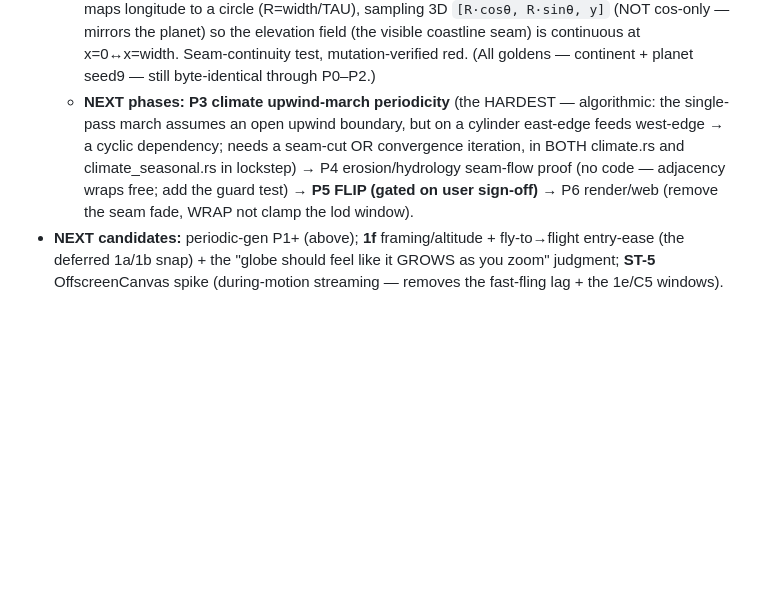
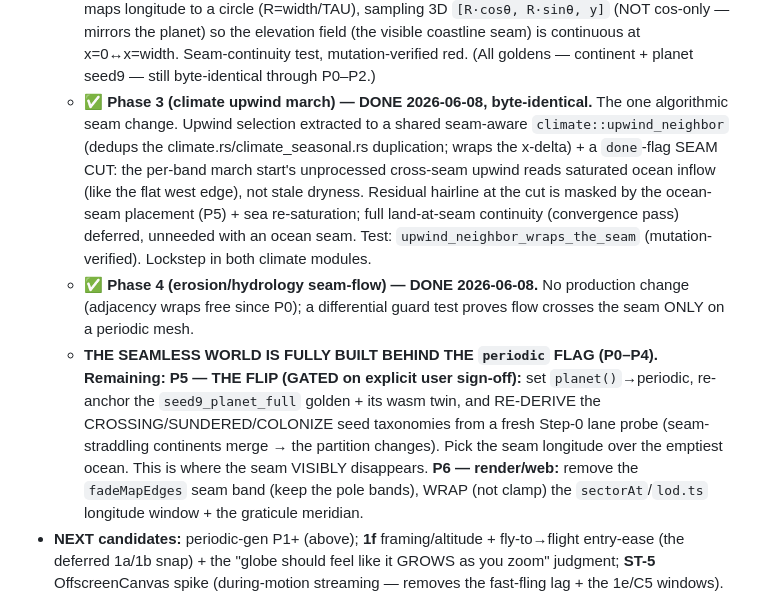
Before and after one commit to mbeaman/mapGen, a Markdown page: docs/BACKLOG.md, the part around the change. GitHub-like rendering; blank space fills up the shorter version.

Commit message:
docs(backlog): periodic-gen Phases 3–4 done; seamless world built behind the flag; P5 flip gated
Co-Authored-By: Claude Opus 4.8 (1M context) <noreply@anthropic.com>

```diff
--- a/docs/BACKLOG.md
+++ b/docs/BACKLOG.md
@@ -173,11 +173,22 @@ follow gated behind a 1-day OffscreenCanvas spike). Build order: foundation **1a
     to a circle (R=width/TAU), sampling 3D `[R·cosθ, R·sinθ, y]` (NOT cos-only — mirrors the planet) so the
     elevation field (the visible coastline seam) is continuous at x=0↔x=width. Seam-continuity test,
     mutation-verified red. (All goldens — continent + planet seed9 — still byte-identical through P0–P2.)
-  - **NEXT phases:** **P3 climate upwind-march periodicity** (the HARDEST — algorithmic: the single-pass
-    march assumes an open upwind boundary, but on a cylinder east-edge feeds west-edge → a cyclic dependency;
-    needs a seam-cut OR convergence iteration, in BOTH climate.rs and climate_seasonal.rs in lockstep) →
-    P4 erosion/hydrology seam-flow proof (no code — adjacency wraps free; add the guard test) →
-    **P5 FLIP (gated on user sign-off)** → P6 render/web (remove the seam fade, WRAP not clamp the lod window).
+  - **✅ Phase 3 (climate upwind march) — DONE 2026-06-08, byte-identical.** The one algorithmic seam
+    change. Upwind selection extracted to a shared seam-aware `climate::upwind_neighbor` (dedups the
+    climate.rs/climate_seasonal.rs duplication; wraps the x-delta) + a `done`-flag SEAM CUT: the per-band
+    march start's unprocessed cross-seam upwind reads saturated ocean inflow (like the flat west edge),
+    not stale dryness. Residual hairline at the cut is masked by the ocean-seam placement (P5) + sea
+    re-saturation; full land-at-seam continuity (convergence pass) deferred, unneeded with an ocean seam.
+    Test: `upwind_neighbor_wraps_the_seam` (mutation-verified). Lockstep in both climate modules.
+  - **✅ Phase 4 (erosion/hydrology seam-flow) — DONE 2026-06-08.** No production change (adjacency wraps
+    free since P0); a differential guard test proves flow crosses the seam ONLY on a periodic mesh.
+  - **THE SEAMLESS WORLD IS FULLY BUILT BEHIND THE `periodic` FLAG (P0–P4). Remaining:**
+    **P5 — THE FLIP (GATED on explicit user sign-off):** set `planet()`→periodic, re-anchor the
+    `seed9_planet_full` golden + its wasm twin, and RE-DERIVE the CROSSING/SUNDERED/COLONIZE seed
+    taxonomies from a fresh Step-0 lane probe (seam-straddling continents merge → the partition changes).
+    Pick the seam longitude over the emptiest ocean. This is where the seam VISIBLY disappears.
+    **P6 — render/web:** remove the `fadeMapEdges` seam band (keep the pole bands), WRAP (not clamp) the
+    `sectorAt`/`lod.ts` longitude window + the graticule meridian.
 - **NEXT candidates:** periodic-gen P1+ (above); **1f** framing/altitude + fly-to→flight entry-ease
   (the deferred 1a/1b snap) + the "globe should feel like it GROWS as you zoom" judgment; **ST-5**
   OffscreenCanvas spike (during-motion streaming — removes the fast-fling lag + the 1e/C5 windows).
```
